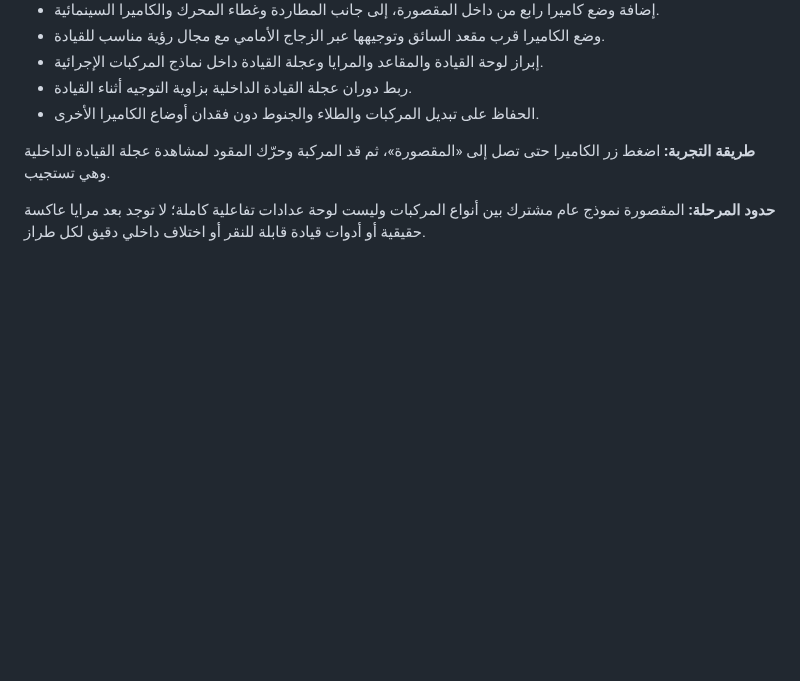
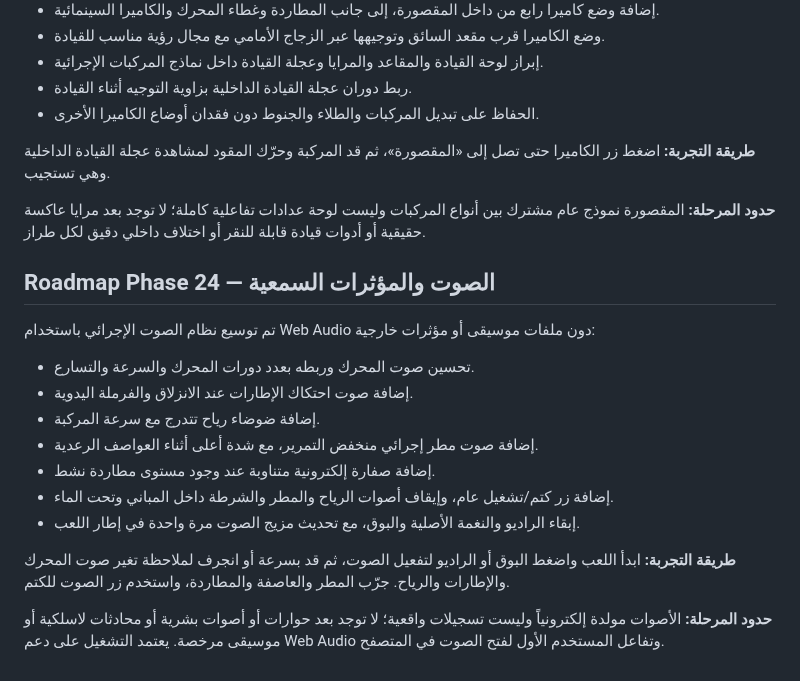
Before and after one commit to anwar0-001/Vpickup2, a Markdown page: README.md, the part around the change. Drawn GitHub-style; blank space fills up the shorter version.

Commit message:
Document Phase 24 procedural engine weather and pursuit audio

```diff
--- a/README.md
+++ b/README.md
@@ -507,3 +507,18 @@ The browser save is stored locally in the current browser profile and is not syn
 **طريقة التجربة:** اضغط زر الكاميرا حتى تصل إلى «المقصورة»، ثم قد المركبة وحرّك المقود لمشاهدة عجلة القيادة الداخلية وهي تستجيب.
 
 **حدود المرحلة:** المقصورة نموذج عام مشترك بين أنواع المركبات وليست لوحة عدادات تفاعلية كاملة؛ لا توجد بعد مرايا عاكسة حقيقية أو أدوات قيادة قابلة للنقر أو اختلاف داخلي دقيق لكل طراز.
+
+## Roadmap Phase 24 — الصوت والمؤثرات السمعية
+
+تم توسيع نظام الصوت الإجرائي باستخدام Web Audio دون ملفات موسيقى أو مؤثرات خارجية:
+- تحسين صوت المحرك وربطه بعدد دورات المحرك والسرعة والتسارع.
+- إضافة صوت احتكاك الإطارات عند الانزلاق والفرملة اليدوية.
+- إضافة ضوضاء رياح تتدرج مع سرعة المركبة.
+- إضافة صوت مطر إجرائي منخفض التمرير، مع شدة أعلى أثناء العواصف الرعدية.
+- إضافة صفارة إلكترونية متناوبة عند وجود مستوى مطاردة نشط.
+- إضافة زر كتم/تشغيل عام، وإيقاف أصوات الرياح والمطر والشرطة داخل المباني وتحت الماء.
+- إبقاء الراديو والنغمة الأصلية والبوق، مع تحديث مزيج الصوت مرة واحدة في إطار اللعب.
+
+**طريقة التجربة:** ابدأ اللعب واضغط البوق أو الراديو لتفعيل الصوت، ثم قد بسرعة أو انجرف لملاحظة تغير صوت المحرك والإطارات والرياح. جرّب المطر والعاصفة والمطاردة، واستخدم زر الصوت للكتم.
+
+**حدود المرحلة:** الأصوات مولدة إلكترونياً وليست تسجيلات واقعية؛ لا توجد بعد حوارات أو أصوات بشرية أو محادثات لاسلكية أو موسيقى مرخصة. يعتمد التشغيل على دعم Web Audio وتفاعل المستخدم الأول لفتح الصوت في المتصفح.
```
